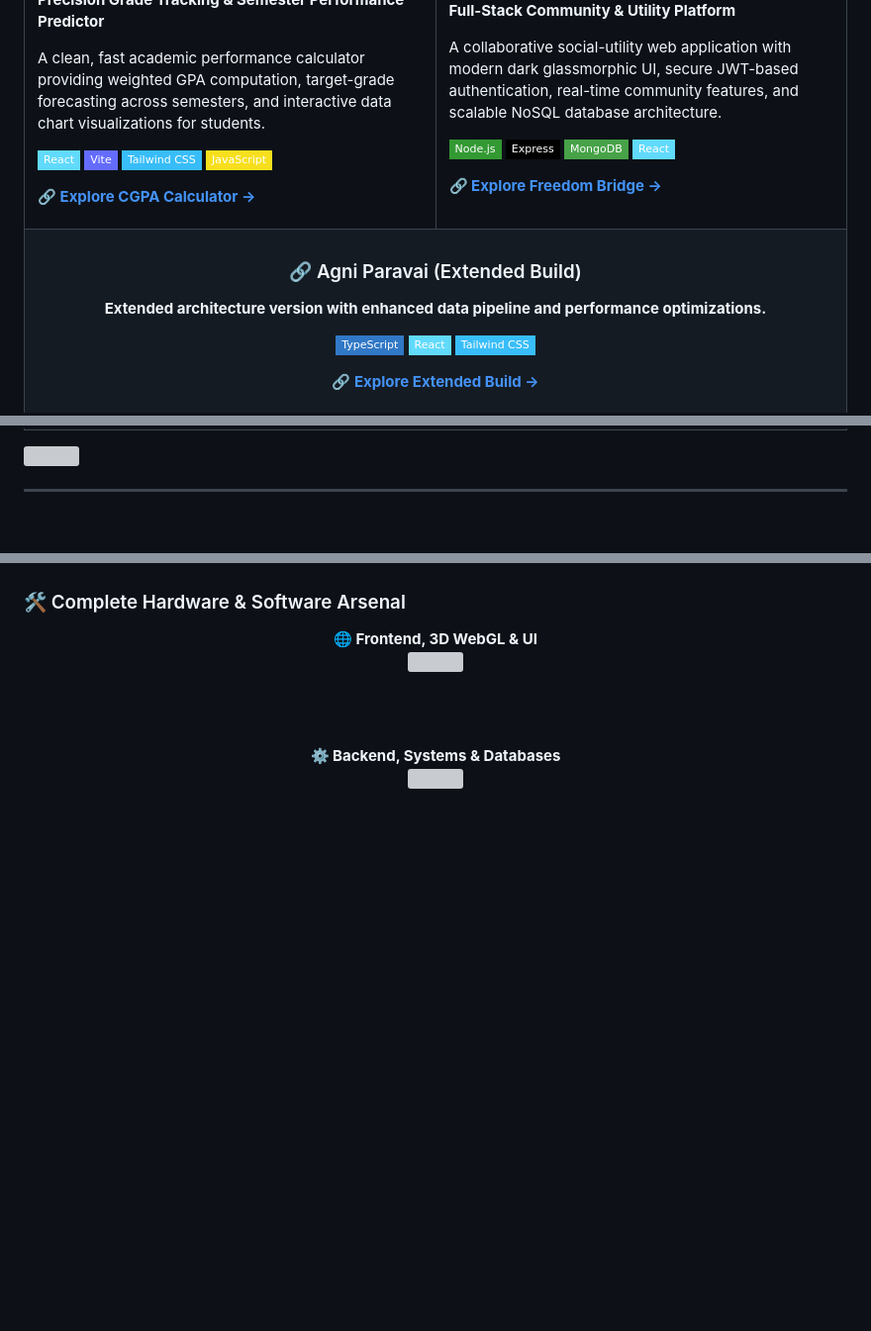
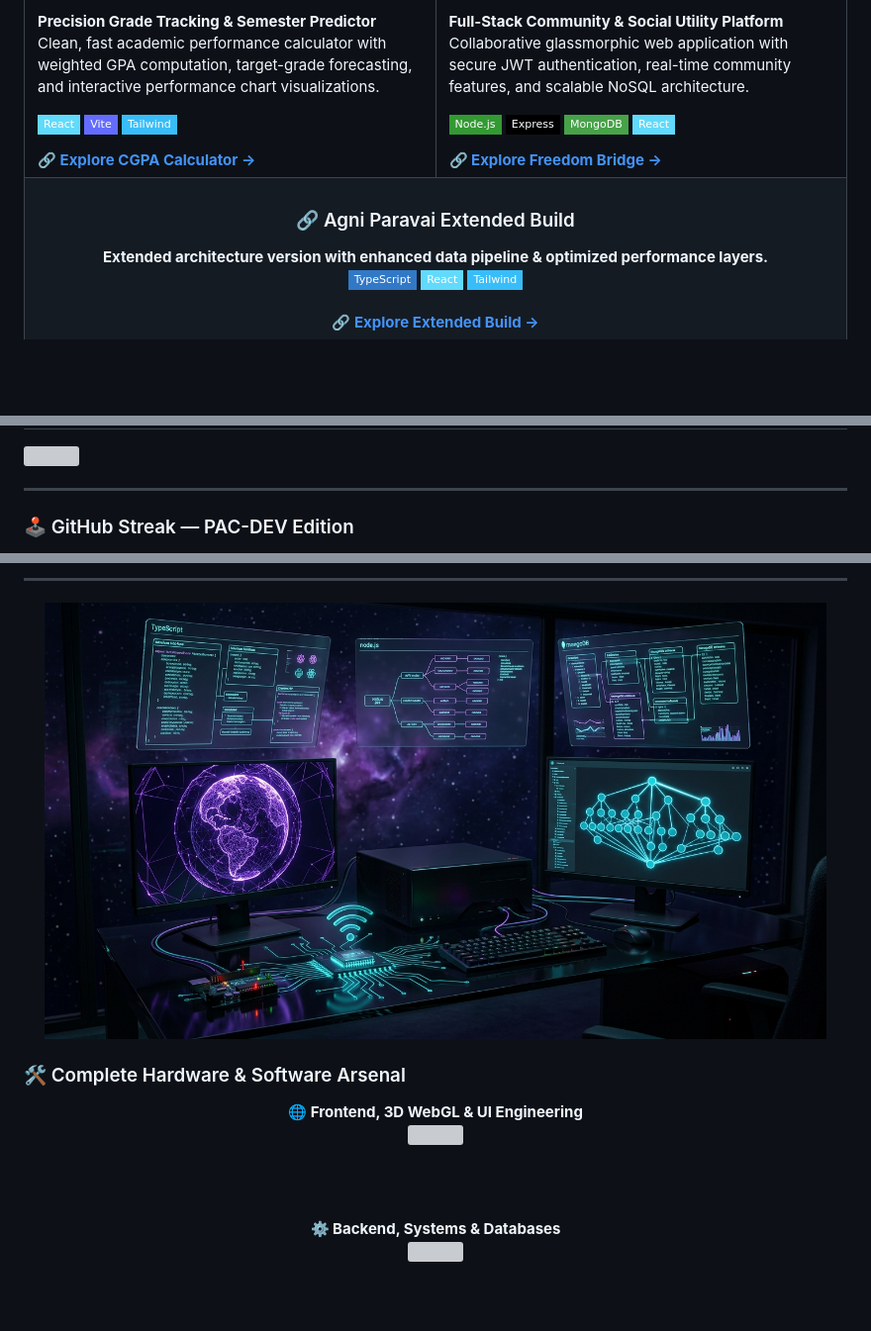
Before and after one commit to jafferrilwaan-png/jafferrilwaan-png, a Markdown page: README.md, 3 parts joined by grey strips. Shown: that part at 99% size. GitHub-like rendering; pictures changed too: tech_stack.jpg; badges without logos; blank space fills up the shorter version; grey boxes are pictures that could not be loaded.

```diff
--- a/README.md
+++ b/README.md
@@ -151,29 +132,29 @@
       </p>
-      <p><a href="https://github.com/jafferrilwaan-png/cgpa-calculator"><b>🔗 Explore CGPA Calculator →</b></a></p>
+      <a href="https://github.com/jafferrilwaan-png/cgpa-calculator"><b>🔗 Explore CGPA Calculator →</b></a>
     </td>
     <td width="50%" valign="top">
       <h3>🌉 Freedom Bridge — Collaboration Hub</h3>
-      <p><b>Full-Stack Community & Utility Platform</b></p>
-      <p>A collaborative social-utility web application with modern dark glassmorphic UI, secure JWT-based authentication, real-time community features, and scalable NoSQL database architecture.</p>
+      <b>Full-Stack Community & Social Utility Platform</b>
+      <p>Collaborative glassmorphic web application with secure JWT authentication, real-time community features, and scalable NoSQL architecture.</p>
       <p>
         <img src="https://img.shields.io/badge/Node.js-339933?style=flat-square&logo=node.js&logoColor=white"/>
         <img src="https://img.shields.io/badge/Express-000000?style=flat-square&logo=express&logoColor=white"/>
         <img src="https://img.shields.io/badge/MongoDB-47A248?style=flat-square&logo=mongodb&logoColor=white"/>
         <img src="https://img.shields.io/badge/React-61DAFB?style=flat-square&logo=react&logoColor=black"/>
       </p>
-      <p><a href="https://github.com/jafferrilwaan-png"><b>🔗 Explore Freedom Bridge →</b></a></p>
+      <a href="https://github.com/jafferrilwaan-png"><b>🔗 Explore Freedom Bridge →</b></a>
     </td>
   </tr>
   <tr>
-    <td colspan="2" valign="top" align="center">
-      <h3>🔗 Agni Paravai (Extended Build)</h3>
-      <p><b>Extended architecture version with enhanced data pipeline and performance optimizations.</b></p>
-      <p>
-        <img src="https://img.shields.io/badge/TypeScript-3178C6?style=flat-square&logo=typescript&logoColor=white"/>
-        <img src="https://img.shields.io/badge/React-61DAFB?style=flat-square&logo=react&logoColor=black"/>
-        <img src="https://img.shields.io/badge/Tailwind_CSS-38BDF8?style=flat-square&logo=tailwindcss&logoColor=white"/>
-      </p>
-      <p><a href="https://github.com/jafferrilwaan-png/agni-paravais"><b>🔗 Explore Extended Build →</b></a></p>
+    <td colspan="2" align="center" valign="top">
+      <h3>🔗 Agni Paravai Extended Build</h3>
+      <b>Extended architecture version with enhanced data pipeline & optimized performance layers.</b>
+      <br/>
+      <img src="https://img.shields.io/badge/TypeScript-3178C6?style=flat-square&logo=typescript&logoColor=white"/>
+      <img src="https://img.shields.io/badge/React-61DAFB?style=flat-square&logo=react&logoColor=black"/>
+      <img src="https://img.shields.io/badge/Tailwind-38BDF8?style=flat-square&logo=tailwindcss&logoColor=white"/>
+      <br/><br/>
+      <a href="https://github.com/jafferrilwaan-png/agni-paravais"><b>🔗 Explore Extended Build →</b></a>
     </td>
   </tr>
 </table>
@@ -183,8 +163,10 @@
 
 ---
 
-<!-- ████████████████████████████████████████████████████████████
-     SECTION 5: TECH STACK VISUAL + SKILL ICONS
-     ████████████████████████████████████████████████████████████ -->
+<!-- ══════════════════════════════════════════════════════════
+     SECTION 4 — 🕹️ PAC-MAN STREAK CARD
+══════════════════════════════════════════════════════════ -->
+
+### 🕹️ GitHub Streak — PAC-DEV Edition
 
 <div align="center">
@@ -192,10 +188,18 @@
+---
+
+<!-- ══════════════════════════════════════════════════════════
+     SECTION 5 — TECH STACK VISUAL + SKILL ICONS
+══════════════════════════════════════════════════════════ -->
+
+<div align="center">
+<img src="./tech_stack.jpg" width="95%" alt="Full-Stack & Hardware Engineering Arsenal" />
 </div>
 
 ### 🛠️ Complete Hardware & Software Arsenal
 
 <div align="center">
 
-**🌐 Frontend, 3D WebGL & UI**
+**🌐 Frontend, 3D WebGL & UI Engineering**
 <br/>
 <img src="https://skillicons.dev/icons?i=react,ts,js,html,css,tailwind,vite,threejs&perline=8" />
 
```
Also changed, not shown: other parts of README.md (+61 -83 lines), 2 other files.
